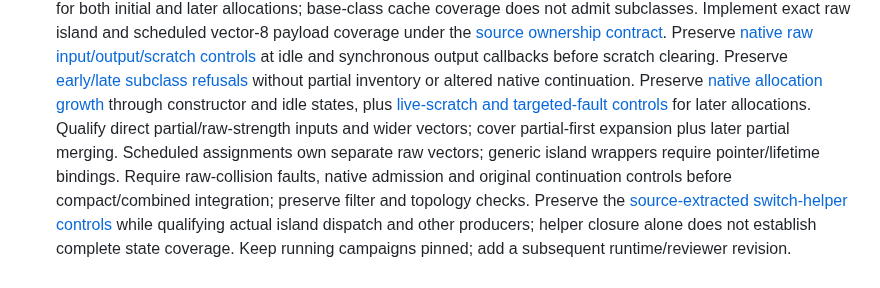
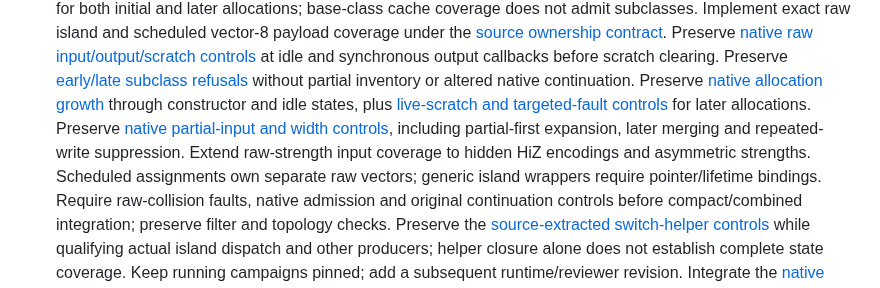
Before and after one commit to ddanila/dac, a Markdown page: docs/robotron/keyboard-controller-plan.md, the part around one of its changes. Rendered like a GitHub page.

Commit message:
Record partial island input evidence and remaining strength coverage

```diff
--- a/docs/robotron/keyboard-controller-plan.md
+++ b/docs/robotron/keyboard-controller-plan.md
@@ -55,8 +55,9 @@ complete ADC-enabled window. A completed capture is not a passing convergence ga
    and synchronous output callbacks before scratch clearing. Preserve [early/late subclass refusals][island-raw-families]
    without partial inventory or altered native continuation. Preserve [native allocation growth][island-raw-growth]
    through constructor and idle states, plus [live-scratch and targeted-fault controls][island-raw-growth-callbacks]
-   for later allocations. Qualify direct partial/raw-strength inputs and wider vectors;
-   cover partial-first expansion plus later partial merging. Scheduled assignments own
+   for later allocations. Preserve [native partial-input and width controls][island-raw-inputs],
+   including partial-first expansion, later merging and repeated-write suppression.
+   Extend raw-strength input coverage to hidden HiZ encodings and asymmetric strengths. Scheduled assignments own
    separate raw vectors; generic island wrappers require pointer/lifetime bindings.
    Require raw-collision faults, native admission and original continuation controls
    before compact/combined integration; preserve filter and topology checks. Preserve the
```
Also changed, not shown: other parts of docs/robotron/keyboard-controller-plan.md (+2 -0 lines), docs/robotron/keyboard-controller-verification.md (+3 -1 lines).
